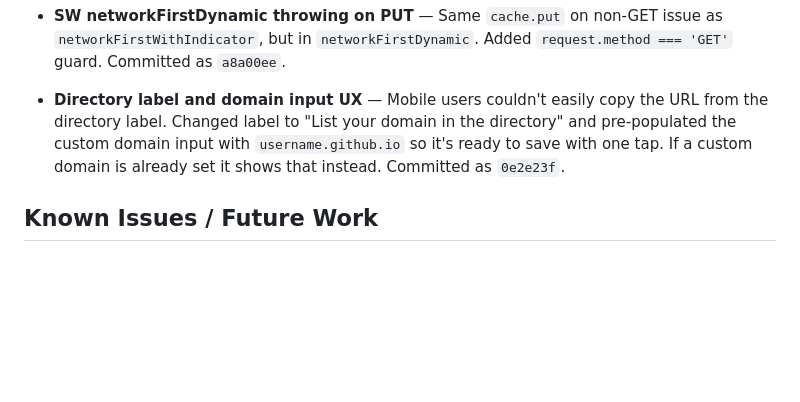
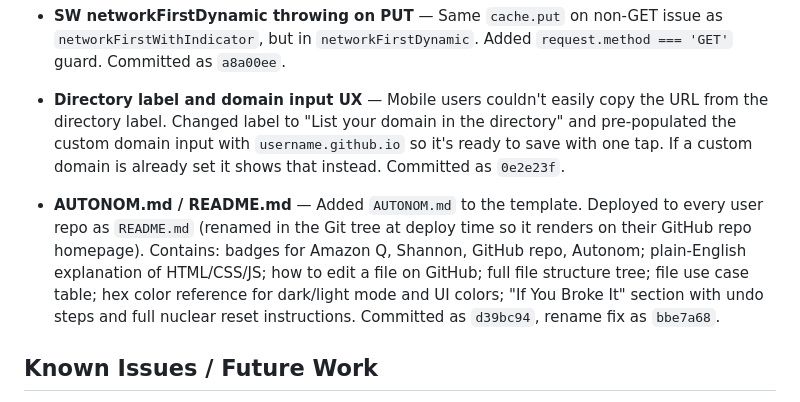
Before and after one commit to Shannon-Goddard/autonom-page, a Markdown page: roadmap.md, the part around the change. GitHub-like rendering; blank space fills up the shorter version.

Commit message:
Roadmap: document AUTONOM.md / README.md deploy

```diff
--- a/roadmap.md
+++ b/roadmap.md
@@ -1040,6 +1040,8 @@ Browser-to-browser direct audio streaming between connected friends when both ar
 
 - **Directory label and domain input UX** — Mobile users couldn't easily copy the URL from the directory label. Changed label to "List your domain in the directory" and pre-populated the custom domain input with `username.github.io` so it's ready to save with one tap. If a custom domain is already set it shows that instead. Committed as `0e2e23f`.
 
+- **AUTONOM.md / README.md** — Added `AUTONOM.md` to the template. Deployed to every user repo as `README.md` (renamed in the Git tree at deploy time so it renders on their GitHub repo homepage). Contains: badges for Amazon Q, Shannon, GitHub repo, Autonom; plain-English explanation of HTML/CSS/JS; how to edit a file on GitHub; full file structure tree; file use case table; hex color reference for dark/light mode and UI colors; "If You Broke It" section with undo steps and full nuclear reset instructions. Committed as `d39bc94`, rename fix as `bbe7a68`.
+
 ## Known Issues / Future Work
 
 - **App already installed edge case** — If a user has previously installed the GitHub App and returns to `autonom.page` to start over, the OAuth + installation flow throws an error (installation already exists). Needs a graceful handler — detect existing installation and skip to the form, or surface a clear message. Low priority edge case for now.
```
